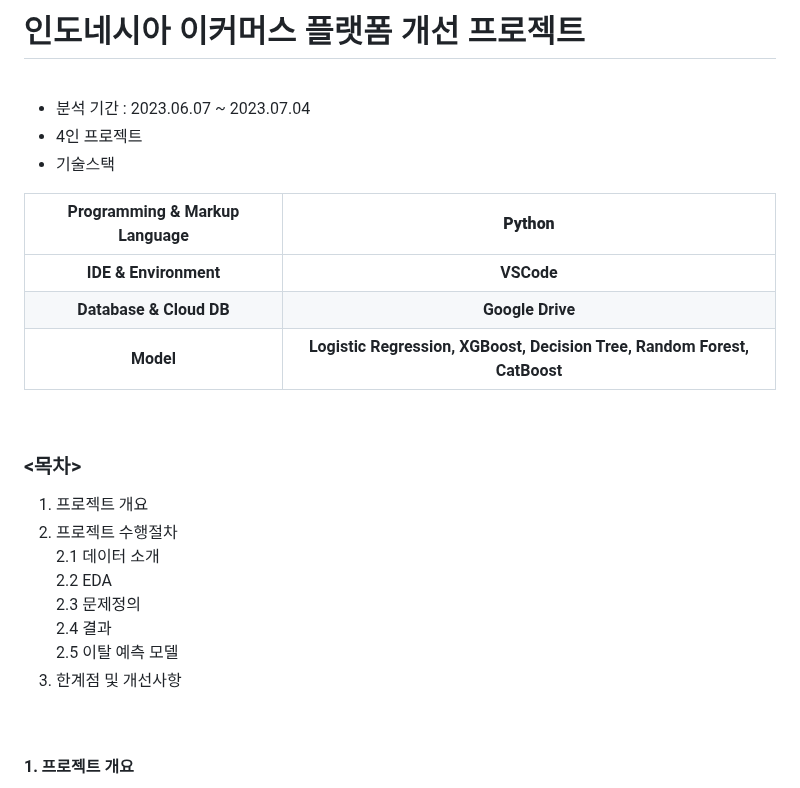
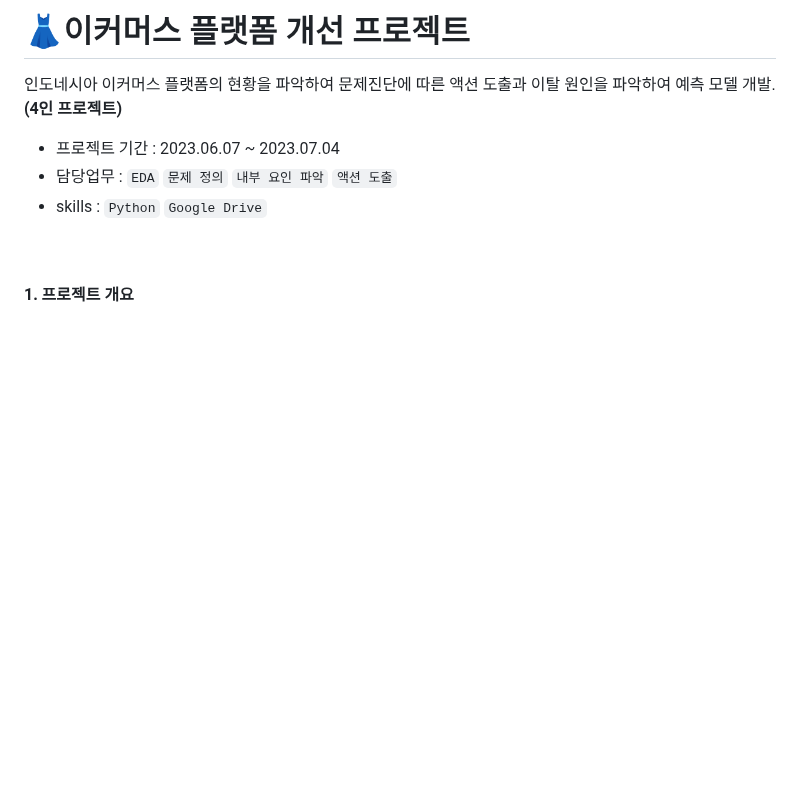
Before and after one commit to KIMJEONGSU/js_portfolio, a Markdown page: ecommerce/README.md, the part around the change. GitHub-like rendering; blank space fills up the shorter version.

````diff
--- a/ecommerce/README.md
+++ b/ecommerce/README.md
@@ -1,28 +1,9 @@
-# 인도네시아 이커머스 플랫폼 개선 프로젝트
+# 👗이커머스 플랫폼 개선 프로젝트
+인도네시아 이커머스 플랫폼의 현황을 파악하여 문제진단에 따른 액션 도출과 이탈 원인을 파악하여 예측 모델 개발. **(4인 프로젝트)**
 
-<br>
-
-- 분석 기간 : 2023.06.07 ~ 2023.07.04
-- 4인 프로젝트
-- 기술스택
-
-|Programming & Markup Language|__Python__|
-|:--------:|:-------:|
-|__IDE & Environment__|__VSCode__|
-|__Database & Cloud DB__|__Google Drive__|
-|__Model__|__Logistic Regression, XGBoost, Decision Tree, Random Forest, CatBoost__|
-
-<br>
-
-### <목차>
-1. 프로젝트 개요
-2. 프로젝트 수행절차
-   2.1 데이터 소개
-   2.2 EDA
-   2.3 문제정의
-   2.4 결과
-   2.5 이탈 예측 모델
-4. 한계점 및 개선사항
+- 프로젝트 기간 : 2023.06.07 ~ 2023.07.04
+- 담당업무 : ```EDA``` ```문제 정의``` ```내부 요인 파악``` ```액션 도출```
+- skills : ```Python```  ```Google Drive```
 
 <br>
 
````
